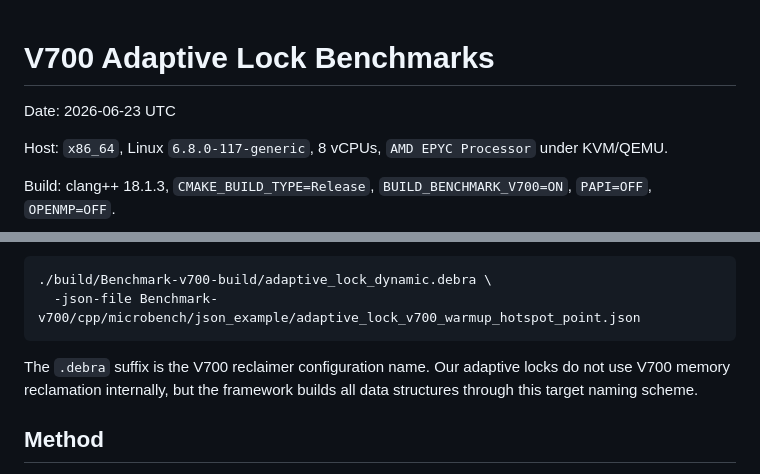
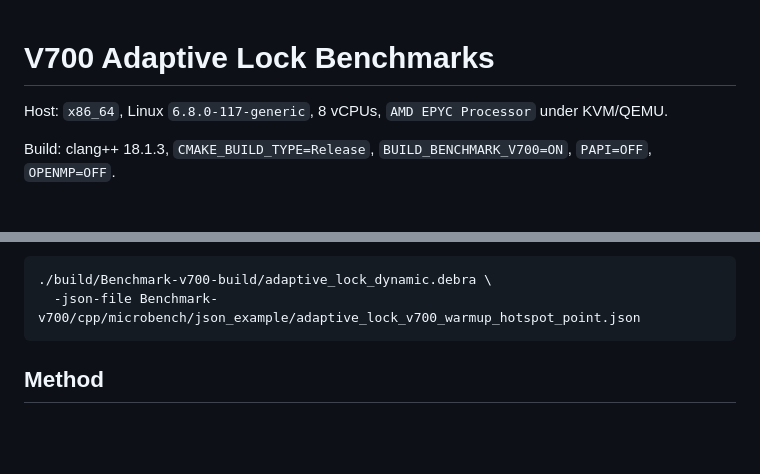
Before and after one commit to MiskinAleksandr23/dynamic_locks, a Markdown page: V700Benchmarks.md, 2 parts joined by grey strips. GitHub-like rendering; blank space fills up the shorter version.

````diff
--- a/V700Benchmarks.md
+++ b/V700Benchmarks.md
@@ -1,6 +1,4 @@
 # V700 Adaptive Lock Benchmarks
-
-Date: 2026-06-23 UTC
 
 Host: `x86_64`, Linux `6.8.0-117-generic`, 8 vCPUs, `AMD EPYC Processor` under KVM/QEMU.
 
@@ -33,8 +31,6 @@ Example run:
 ./build/Benchmark-v700-build/adaptive_lock_dynamic.debra \
   -json-file Benchmark-v700/cpp/microbench/json_example/adaptive_lock_v700_warmup_hotspot_point.json
 ```
-
-The `.debra` suffix is the V700 reclaimer configuration name. Our adaptive locks do not use V700 memory reclamation internally, but the framework builds all data structures through this target naming scheme.
 
 ## Method
 
````
Also changed, not shown: BENCHMARK_RESULTS.md (+12 -34 lines).
